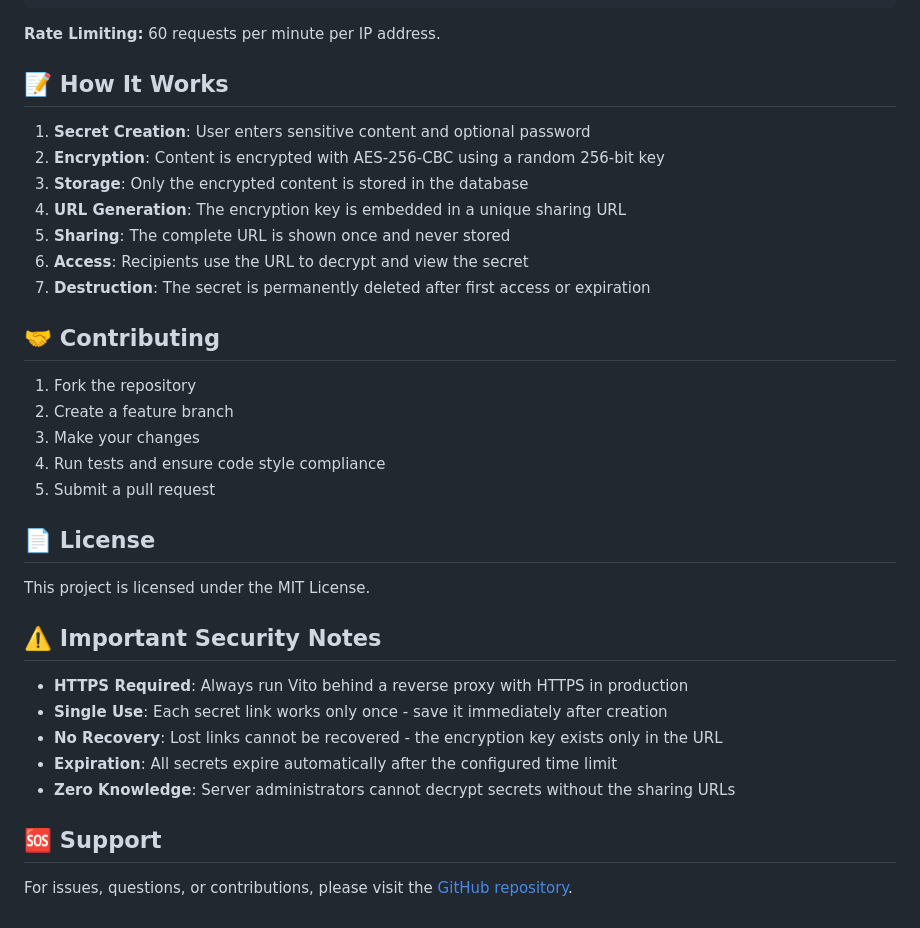
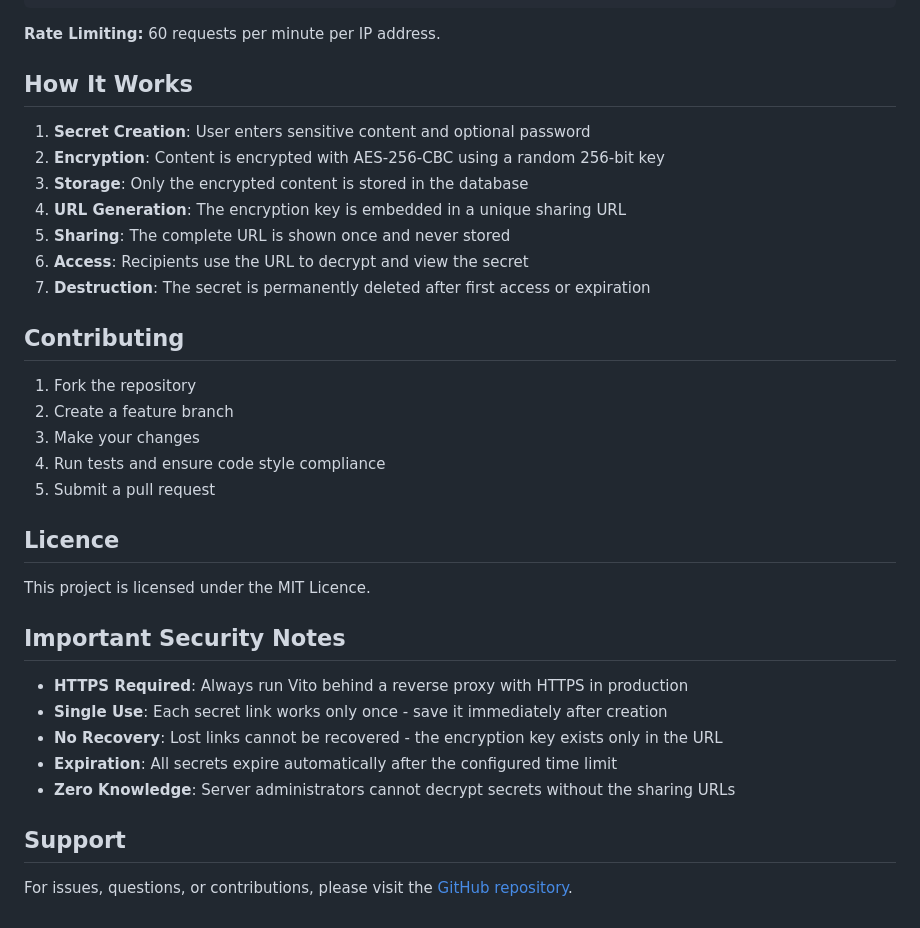
Before and after one commit to GlobusGroup/vito, a Markdown page: README.md, the part around one of its changes. Rendered like a GitHub page.

Commit message:
Cleaned up readme and added docker and licence badges

```diff
--- a/README.md
+++ b/README.md
@@ -280,7 +282,7 @@ curl -X POST https://your-domain.com/api/v1/secrets \
 
 **Rate Limiting:** 60 requests per minute per IP address.
 
-## 📝 How It Works
+## How It Works
 
 1. **Secret Creation**: User enters sensitive content and optional password
 2. **Encryption**: Content is encrypted with AES-256-CBC using a random 256-bit key
@@ -290,7 +292,7 @@ curl -X POST https://your-domain.com/api/v1/secrets \
 6. **Access**: Recipients use the URL to decrypt and view the secret
 7. **Destruction**: The secret is permanently deleted after first access or expiration
 
-## 🤝 Contributing
+## Contributing
 
 1. Fork the repository
 2. Create a feature branch
@@ -298,11 +300,11 @@ curl -X POST https://your-domain.com/api/v1/secrets \
 4. Run tests and ensure code style compliance
 5. Submit a pull request
 
-## 📄 License
+## Licence
 
-This project is licensed under the MIT License.
+This project is licensed under the MIT Licence.
 
-## ⚠️ Important Security Notes
+## Important Security Notes
 
 - **HTTPS Required**: Always run Vito behind a reverse proxy with HTTPS in production
 - **Single Use**: Each secret link works only once - save it immediately after creation
@@ -310,6 +312,6 @@ This project is licensed under the MIT License.
 - **Expiration**: All secrets expire automatically after the configured time limit
 - **Zero Knowledge**: Server administrators cannot decrypt secrets without the sharing URLs
 
-## 🆘 Support
+## Support
 
 For issues, questions, or contributions, please visit the [GitHub repository](https://github.com/GlobusGroup/vito).
```
Also changed, not shown: other parts of README.md (+12 -10 lines).
